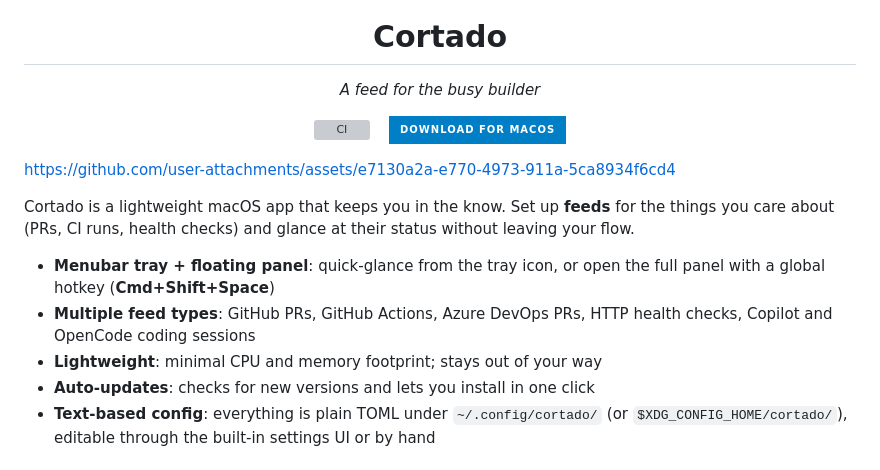
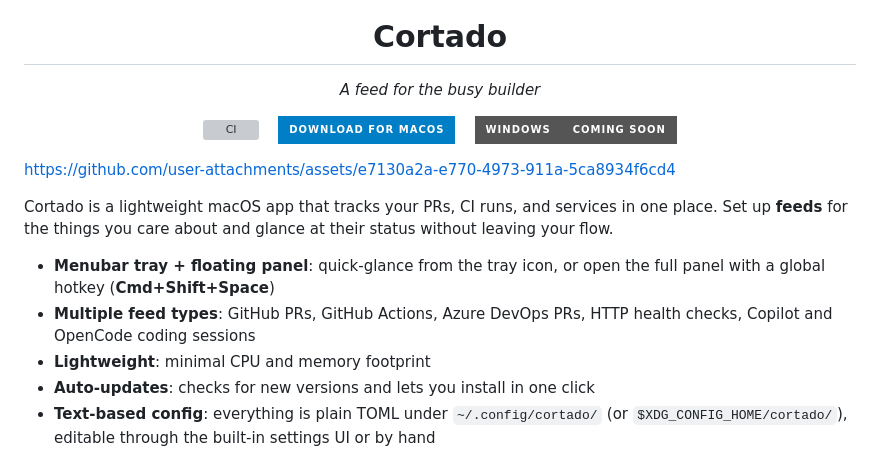
Before and after one commit to oribarilan/cortado, a Markdown page: README.md, the part around the change. Drawn GitHub-style; badges without logos; grey boxes are pictures that could not be loaded.

Commit message:
update: tighten README intro copy

```diff
--- a/README.md
+++ b/README.md
@@ -16,15 +16,17 @@
   <a href="https://github.com/oribarilan/cortado/releases/latest">
     <img src="https://img.shields.io/badge/Download_for_macOS-blue?style=for-the-badge&logo=apple&logoColor=white" alt="Download for macOS" />
   </a>
+  &nbsp;&nbsp;
+  <img src="https://img.shields.io/badge/Windows-coming_soon-gray?style=for-the-badge&logo=windows&logoColor=white" alt="Windows - coming soon" />
 </p>
 
 https://github.com/user-attachments/assets/e7130a2a-e770-4973-911a-5ca8934f6cd4
 
-Cortado is a lightweight macOS app that keeps you in the know. Set up **feeds** for the things you care about (PRs, CI runs, health checks) and glance at their status without leaving your flow.
+Cortado is a lightweight macOS app that tracks your PRs, CI runs, and services in one place. Set up **feeds** for the things you care about and glance at their status without leaving your flow.
 
 - **Menubar tray + floating panel**: quick-glance from the tray icon, or open the full panel with a global hotkey (**Cmd+Shift+Space**)
 - **Multiple feed types**: GitHub PRs, GitHub Actions, Azure DevOps PRs, HTTP health checks, Copilot and OpenCode coding sessions
-- **Lightweight**: minimal CPU and memory footprint; stays out of your way
+- **Lightweight**: minimal CPU and memory footprint
 - **Auto-updates**: checks for new versions and lets you install in one click
 - **Text-based config**: everything is plain TOML under `~/.config/cortado/` (or `$XDG_CONFIG_HOME/cortado/`), editable through the built-in settings UI or by hand
 
```
